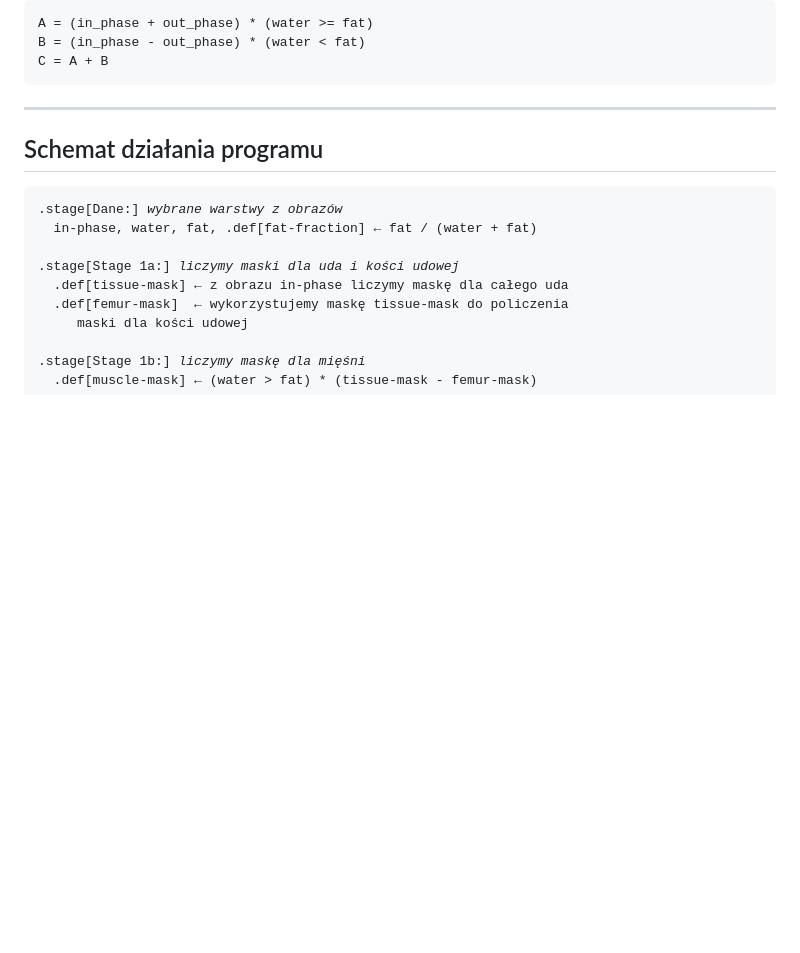
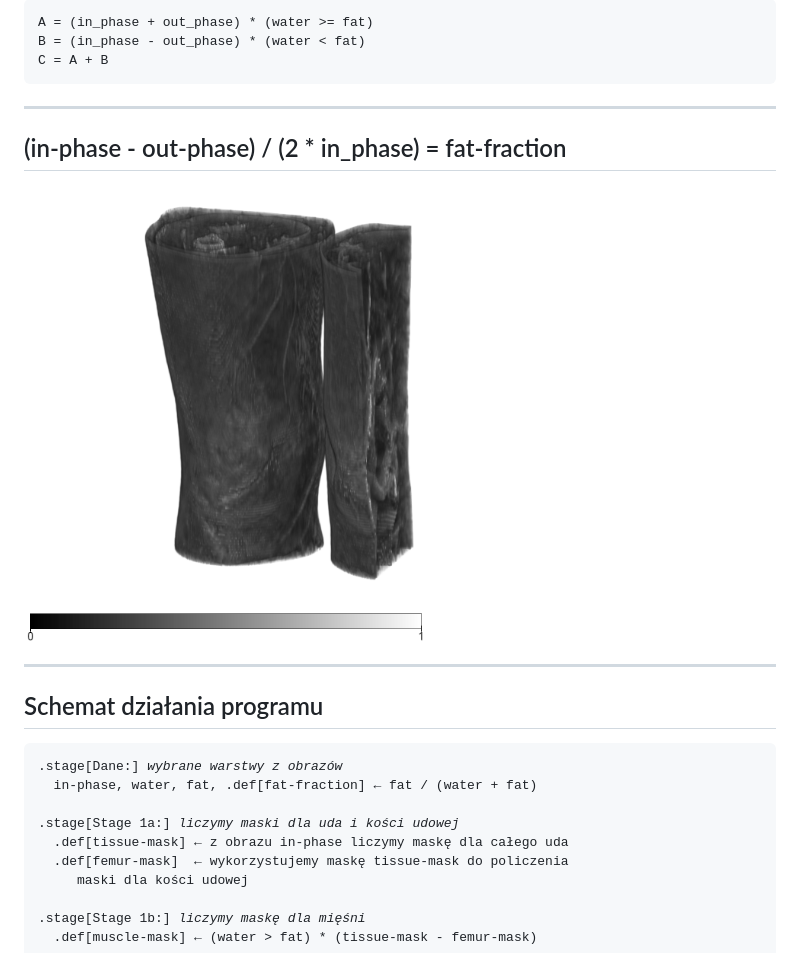
Before and after one commit to thigh2019/pltr, a Markdown page: docs/index.md, the part around the change printed below. Drawn GitHub-style; pictures changed too: docs/images/fat_fraction3.png (added); blank space fills up the shorter version.

````diff
--- a/docs/index.md
+++ b/docs/index.md
@@ -156,6 +156,12 @@ A = (in_phase + out_phase) * (water >= fat)
 B = (in_phase - out_phase) * (water < fat)
 C = A + B
 ```
+
+---
+
+## (in-phase - out-phase) / (2 * in_phase) = fat-fraction
+
+<img src=images/fat_fraction3.png width=400>
 
 ---
 
````
Also changed, not shown: other parts of docs/index.md (+2 -2 lines).
